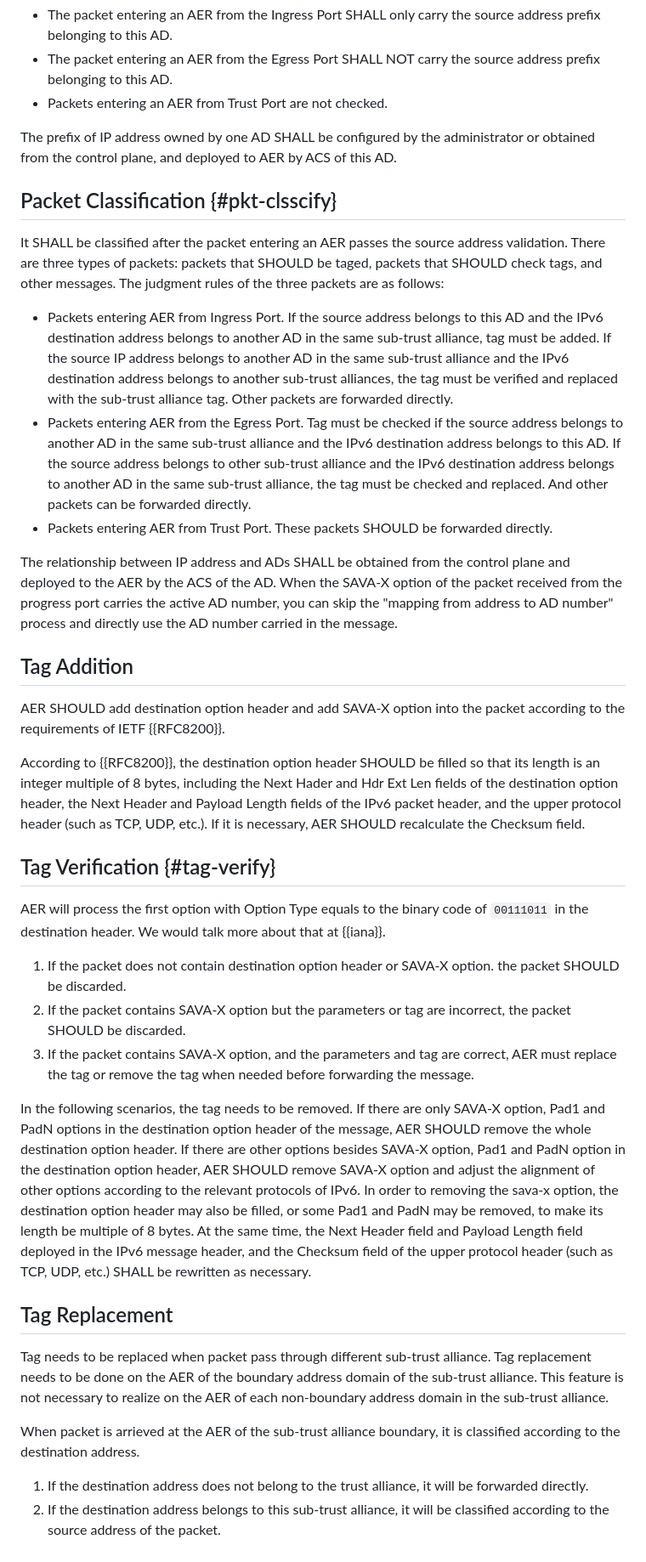
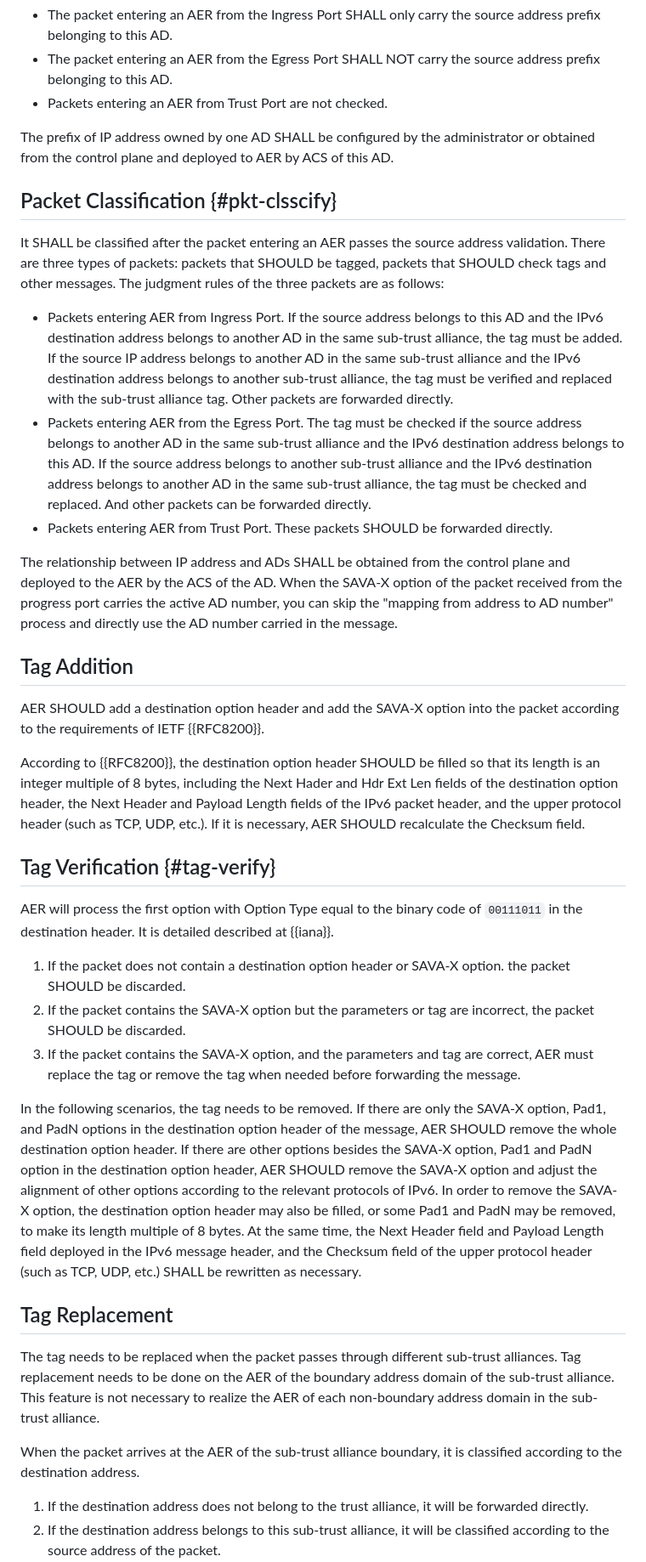
Before and after one commit to BasilGuo/savax, a Markdown page: draft-xu-savax-data.md, the part around one of its changes. Shown at 85% size. GitHub-like rendering.

```diff
--- a/draft-xu-savax-data.md
+++ b/draft-xu-savax-data.md
@@ -218,40 +210,40 @@ In SAVA-X, AER must check the source address of the packet. Only the packet pass
 - The packet entering an AER from the Egress Port SHALL NOT carry the source address prefix belonging to this AD.
 - Packets entering an AER from Trust Port are not checked.
 
-The prefix of IP address owned by one AD SHALL be configured by the administrator or obtained from the control plane, and deployed to AER by ACS of this AD.
+The prefix of IP address owned by one AD SHALL be configured by the administrator or obtained from the control plane and deployed to AER by ACS of this AD.
 
 ## Packet Classification {#pkt-clsscify}
 
-It SHALL be classified after the packet entering an AER passes the source address validation. There are three types of packets: packets that SHOULD be taged, packets that SHOULD check tags, and other messages. The judgment rules of the three packets are as follows:
+It SHALL be classified after the packet entering an AER passes the source address validation. There are three types of packets: packets that SHOULD be tagged, packets that SHOULD check tags and other messages. The judgment rules of the three packets are as follows:
 
-- Packets entering AER from Ingress Port. If the source address belongs to this AD and the IPv6 destination address belongs to another AD in the same sub-trust alliance, tag must be added. If the source IP address belongs to another AD in the same sub-trust alliance and the IPv6 destination address belongs to another sub-trust alliances, the  tag must be verified and replaced with the sub-trust alliance tag. Other packets are forwarded directly.
-- Packets entering AER from the Egress Port. Tag must be checked if the source address belongs to another AD in the same sub-trust alliance and the IPv6 destination address belongs to this AD. If the source address belongs to other sub-trust alliance and the IPv6 destination address belongs to another AD in the same sub-trust alliance, the tag must be checked and replaced. And other packets can be forwarded directly.
+- Packets entering AER from Ingress Port. If the source address belongs to this AD and the IPv6 destination address belongs to another AD in the same sub-trust alliance, the tag must be added. If the source IP address belongs to another AD in the same sub-trust alliance and the IPv6 destination address belongs to another sub-trust alliance, the  tag must be verified and replaced with the sub-trust alliance tag. Other packets are forwarded directly.
+- Packets entering AER from the Egress Port. The tag must be checked if the source address belongs to another AD in the same sub-trust alliance and the IPv6 destination address belongs to this AD. If the source address belongs to another sub-trust alliance and the IPv6 destination address belongs to another AD in the same sub-trust alliance, the tag must be checked and replaced. And other packets can be forwarded directly.
 - Packets entering AER from Trust Port. These packets SHOULD be forwarded directly.
 
 The relationship between IP address and ADs SHALL be obtained from the control plane and deployed to the AER by the ACS of the AD. When the SAVA-X option of the packet received from the progress port carries the active AD number, you can skip the "mapping from address to AD number" process and directly use the AD number carried in the message.
 
 ## Tag Addition
 
-AER SHOULD add destination option header and add SAVA-X option into the packet according to the requirements of IETF {{RFC8200}}.
+AER SHOULD add a destination option header and add the SAVA-X option into the packet according to the requirements of IETF {{RFC8200}}.
 
 According to {{RFC8200}}, the destination option header SHOULD be filled so that its length is an integer multiple of 8 bytes, including the Next Hader and Hdr Ext Len fields of the destination option header, the Next Header and Payload Length fields of the IPv6 packet header, and the upper protocol header (such as TCP, UDP, etc.). If it is necessary, AER SHOULD recalculate the Checksum field.
 
 ## Tag Verification {#tag-verify}
 
-AER will process the first option with Option Type equals to the binary code of `00111011` in the destination header. We would talk more about that at {{iana}}.
+AER will process the first option with Option Type equal to the binary code of `00111011` in the destination header. It is detailed described at {{iana}}.
 
-1. If the packet does not contain destination option header or SAVA-X option. the packet SHOULD be discarded.
-2. If the packet contains SAVA-X option but the parameters or tag are incorrect, the packet SHOULD be discarded.
-3. If the packet contains SAVA-X option, and the parameters and tag are correct, AER must replace the tag or remove the tag when needed before forwarding the message.
+1. If the packet does not contain a destination option header or SAVA-X option. the packet SHOULD be discarded.
+2. If the packet contains the SAVA-X option but the parameters or tag are incorrect, the packet SHOULD be discarded.
+3. If the packet contains the SAVA-X option, and the parameters and tag are correct, AER must replace the tag or remove the tag when needed before forwarding the message.
 
-In the following scenarios, the tag needs to be removed. If there are only SAVA-X option, Pad1 and PadN options in the destination option header of the message, AER SHOULD remove the whole destination option header. If there are other options besides SAVA-X option, Pad1 and PadN option in the destination option header, AER SHOULD remove SAVA-X option and adjust the alignment of other options according to the relevant protocols of IPv6. In order to removing the sava-x option, the destination option header may also be filled, or some Pad1 and PadN may be removed, to make its length be multiple of 8 bytes. At the same time, the Next Header field and Payload Length field deployed in the IPv6 message header, and the Checksum field of the upper protocol header (such as TCP, UDP, etc.) SHALL be rewritten
+In the following scenarios, the tag needs to be removed. If there are only the SAVA-X option, Pad1, and PadN options in the destination option header of the message, AER SHOULD remove the whole destination option header. If there are other options besides the SAVA-X option, Pad1 and PadN option in the destination option header, AER SHOULD remove the SAVA-X option and adjust the alignment of other options according to the relevant protocols of IPv6. In order to remove the SAVA-X option, the destination option header may also be filled, or some Pad1 and PadN may be removed, to make its length multiple of 8 bytes. At the same time, the Next Header field and Payload Length field deployed in the IPv6 message header, and the Checksum field of the upper protocol header (such as TCP, UDP, etc.) SHALL be rewritten
 as necessary.
 
 ## Tag Replacement
 
-Tag needs to be replaced when packet pass through different sub-trust alliance. Tag replacement needs to be done on the AER of the boundary address domain of the sub-trust alliance. This feature is not necessary to realize on the AER of each non-boundary address domain in the sub-trust alliance.
+The tag needs to be replaced when the packet passes through different sub-trust alliances. Tag replacement needs to be done on the AER of the boundary address domain of the sub-trust alliance. This feature is not necessary to realize the AER of each non-boundary address domain in the sub-trust alliance.
 
-When packet is arrieved at the AER of the sub-trust alliance boundary, it is classified according to the destination address.
+When the packet arrives at the AER of the sub-trust alliance boundary, it is classified according to the destination address.
 
 1. If the destination address does not belong to the trust alliance, it will be forwarded directly.
 2. If the destination address belongs to this sub-trust alliance, it will be classified according to the source address of the packet.
```
Also changed, not shown: other parts of draft-xu-savax-data.md (+53 -61 lines).
